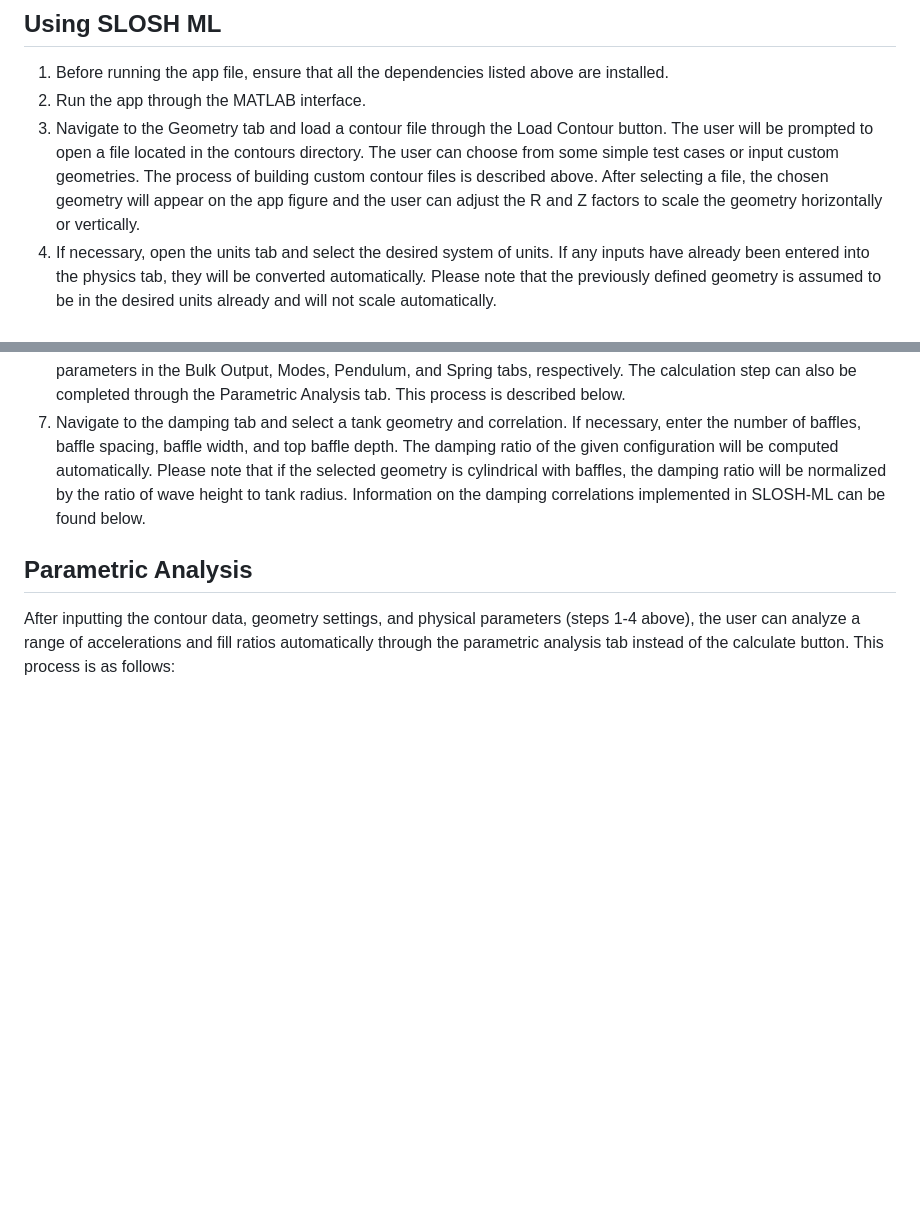
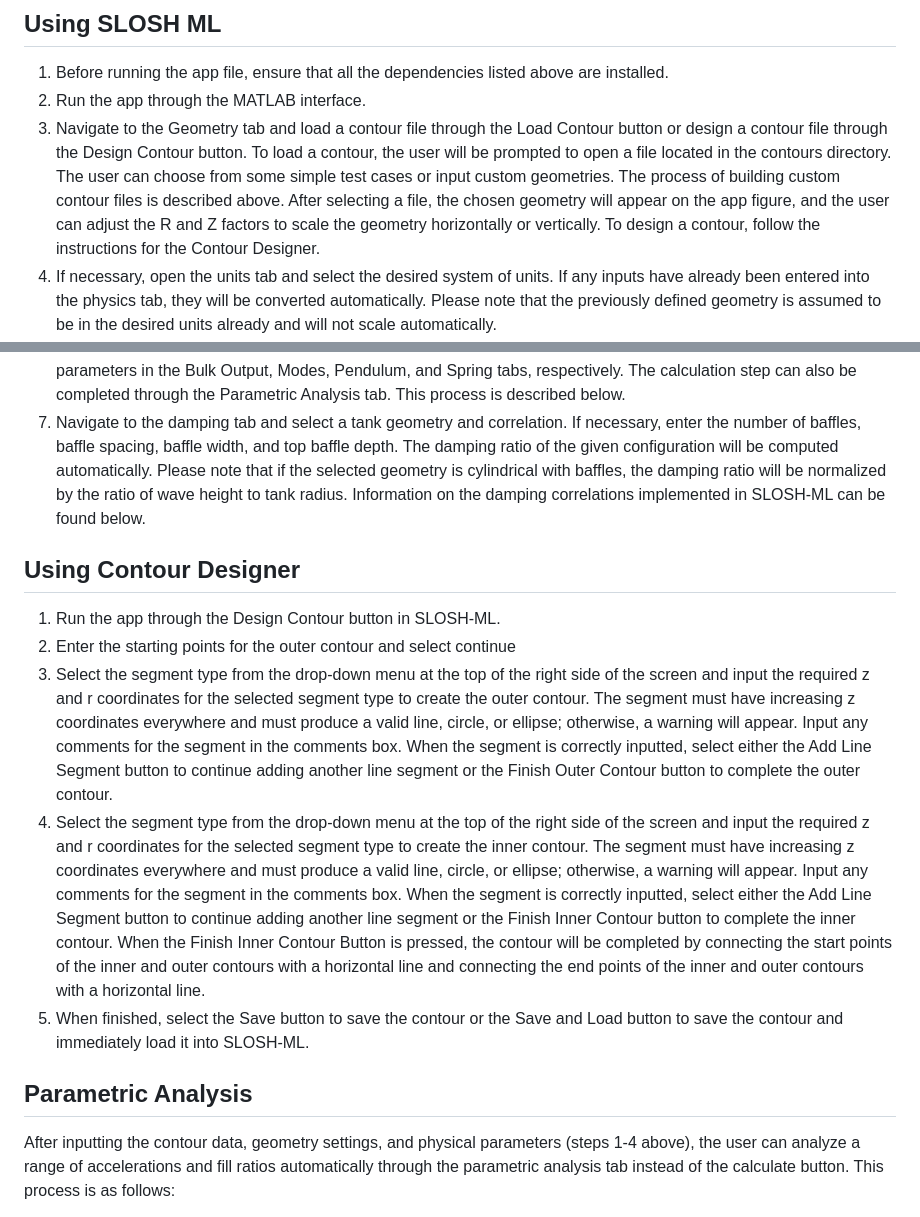
Before and after one commit to LGST-LAB/slosh_ml, a Markdown page: README.md, 2 parts joined by grey strips. Rendered like a GitHub page; blank space fills up the shorter version.

Commit message:
Adding Contour Designer Instructions

```diff
--- a/README.md
+++ b/README.md
@@ -21,11 +21,18 @@ The inner and outer contours begin and end at the same height. It should be note
 ## Using SLOSH ML
 1. Before running the app file, ensure that all the dependencies listed above are installed.
 2. Run the app through the MATLAB interface.
-3. Navigate to the Geometry tab and load a contour file through the Load Contour button. The user will be prompted to open a file located in the contours directory. The user can choose from some simple test cases or input custom geometries. The process of building custom contour files is described above. After selecting a file, the chosen geometry will appear on the app figure and the user can adjust the R and Z factors to scale the geometry horizontally or vertically.
+3. Navigate to the Geometry tab and load a contour file through the Load Contour button or design a contour file through the Design Contour button. To load a contour, the user will be prompted to open a file located in the contours directory. The user can choose from some simple test cases or input custom geometries. The process of building custom contour files is described above. After selecting a file, the chosen geometry will appear on the app figure, and the user can adjust the R and Z factors to scale the geometry horizontally or vertically. To design a contour, follow the instructions for the Contour Designer.
 4. If necessary, open the units tab and select the desired system of units. If any inputs have already been entered into the physics tab, they will be converted automatically. Please note that the previously defined geometry is assumed to be in the desired units already and will not scale automatically.
 5. Open the Physics tab and input the desired fluid density, surface tension, and acceleration. The user can also edit the integration settings through the Advanced tab, but this is not recommended as changing the number of shallow and deep tank modes could interfere with convergence.
 6. Press the calculate button. The core solver will compute the modes of the system and display the results in the app tables. The user can view eigenvectors and frequencies, mode information, pendulum parameters, and spring parameters in the Bulk Output, Modes, Pendulum, and Spring tabs, respectively. The calculation step can also be completed through the Parametric Analysis tab. This process is described below.
 7. Navigate to the damping tab and select a tank geometry and correlation. If necessary, enter the number of baffles, baffle spacing, baffle width, and top baffle depth. The damping ratio of the given configuration will be computed automatically. Please note that if the selected geometry is cylindrical with baffles, the damping ratio will be normalized by the ratio of wave height to tank radius. Information on the damping correlations implemented in SLOSH-ML can be found below.
+
+## Using Contour Designer
+1. Run the app through the Design Contour button in SLOSH-ML.
+2. Enter the starting points for the outer contour and select continue
+3. Select the segment type from the drop-down menu at the top of the right side of the screen and input the required z and r coordinates for the selected segment type to create the outer contour. The segment must have increasing z coordinates everywhere and must produce a valid line, circle, or ellipse; otherwise, a warning will appear. Input any comments for the segment in the comments box. When the segment is correctly inputted, select either the Add Line Segment button to continue adding another line segment or the Finish Outer Contour button to complete the outer contour.
+4. Select the segment type from the drop-down menu at the top of the right side of the screen and input the required z and r coordinates for the selected segment type to create the inner contour. The segment must have increasing z coordinates everywhere and must produce a valid line, circle, or ellipse; otherwise, a warning will appear. Input any comments for the segment in the comments box. When the segment is correctly inputted, select either the Add Line Segment button to continue adding another line segment or the Finish Inner Contour button to complete the inner contour. When the Finish Inner Contour Button is pressed, the contour will be completed by connecting the start points of the inner and outer contours with a horizontal line and connecting the end points of the inner and outer contours with a horizontal line.
+5. When finished, select the Save button to save the contour or the Save and Load button to save the contour and immediately load it into SLOSH-ML.
 
 ## Parametric Analysis
 After inputting the contour data, geometry settings, and physical parameters (steps 1-4 above), the user can analyze a range of accelerations and fill ratios automatically through the parametric analysis tab instead of the calculate button. This process is as follows:
```
